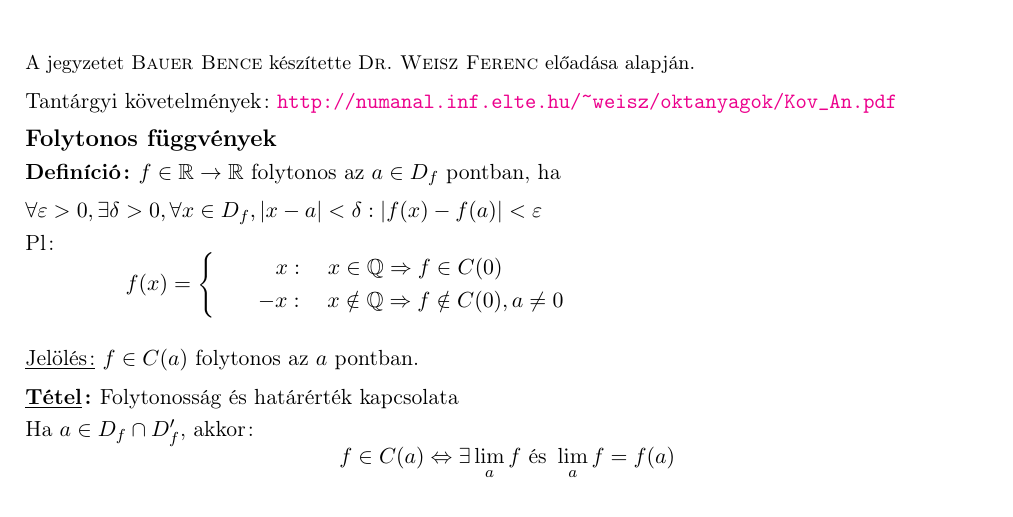
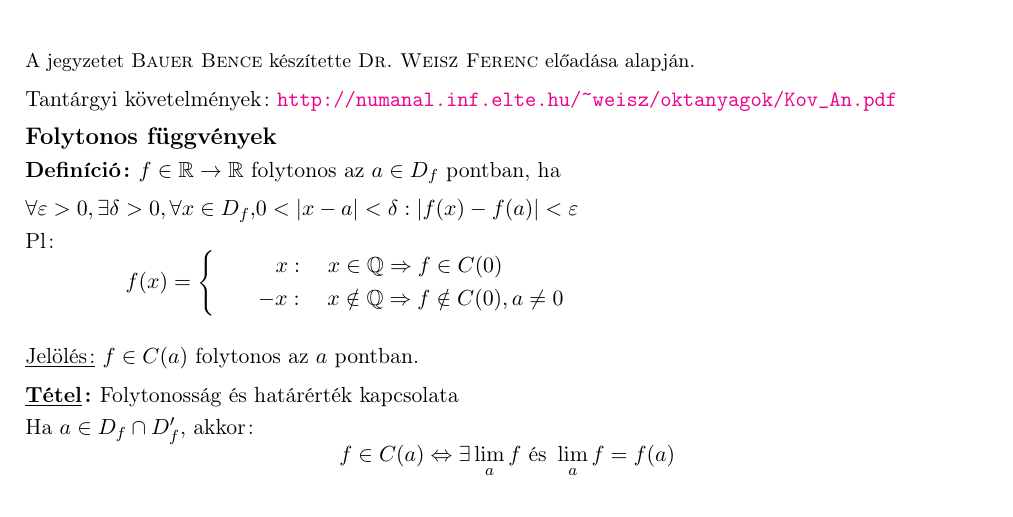
Before and after one commit to BenJoey/Analizis2, a LaTeX document (ea/ea_01/ea_01.tex): part of page 1 of 2, cut so that both start at the same text. Compiled offline with pdfLaTeX.

Commit message:
1.EA jegyzet
Hibajavítás az 51. sorban

```diff
--- a/ea/ea_01/ea_01.tex
+++ b/ea/ea_01/ea_01.tex
@@ -32,7 +32,7 @@
 Tantárgyi követelmények: \url{http://numanal.inf.elte.hu/~weisz/oktanyagok/Kov_An.pdf}\\[0.2cm]
 \textbf{{\large Folytonos függvények}}\\[0.1cm]
 \defi $f\in\R\to\R$ folytonos az $a\in D_f$ pontban, ha\\[0.2cm]
-$\forall\varepsilon>0,\exists\delta>0,\forall x\in D_f, |x-a|<\delta:
+$\forall\varepsilon>0,\exists\delta>0,\forall x\in D_f,0<|x-a|<\delta:
 |f(x)-f(a)|<\varepsilon$\\[0.1cm] Pl: \[\displaystyle f(x) =
 \left\{
 \begin{gathered}
```
